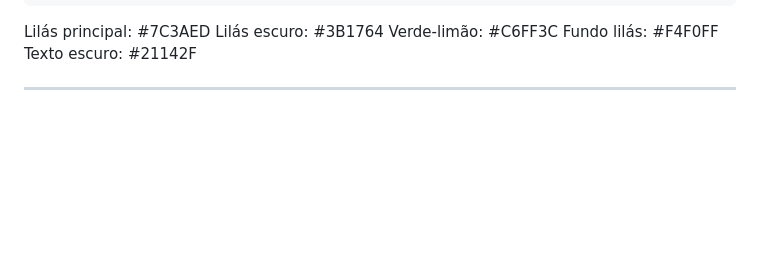
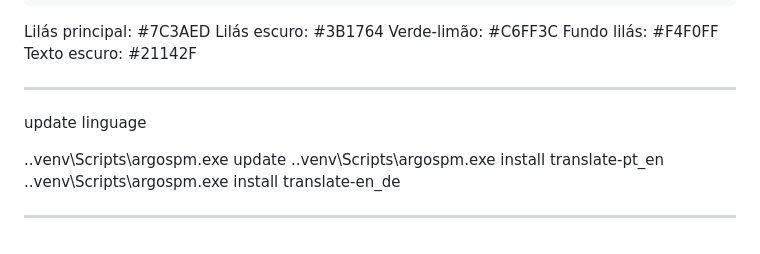
Before and after one commit to ludiemert/Bridgeday_language_lab, a Markdown page: Inf_Project/Notes.md, the part around the change. GitHub-like rendering; blank space fills up the shorter version.

Commit message:
update linguage => .\.venv\Scripts\argospm.exe update .\.venv\Scripts\argospm.exe install translate-pt_en .\.venv\Scripts\argospm.exe install translate-en_de

```diff
--- a/Inf_Project/Notes.md
+++ b/Inf_Project/Notes.md
@@ -163,3 +163,11 @@ Fundo lilás:    #F4F0FF
 Texto escuro:   #21142F
 
 _____________________________________
+
+update linguage
+
+.\.venv\Scripts\argospm.exe update
+.\.venv\Scripts\argospm.exe install translate-pt_en
+.\.venv\Scripts\argospm.exe install translate-en_de
+
+________________________________________________
```
